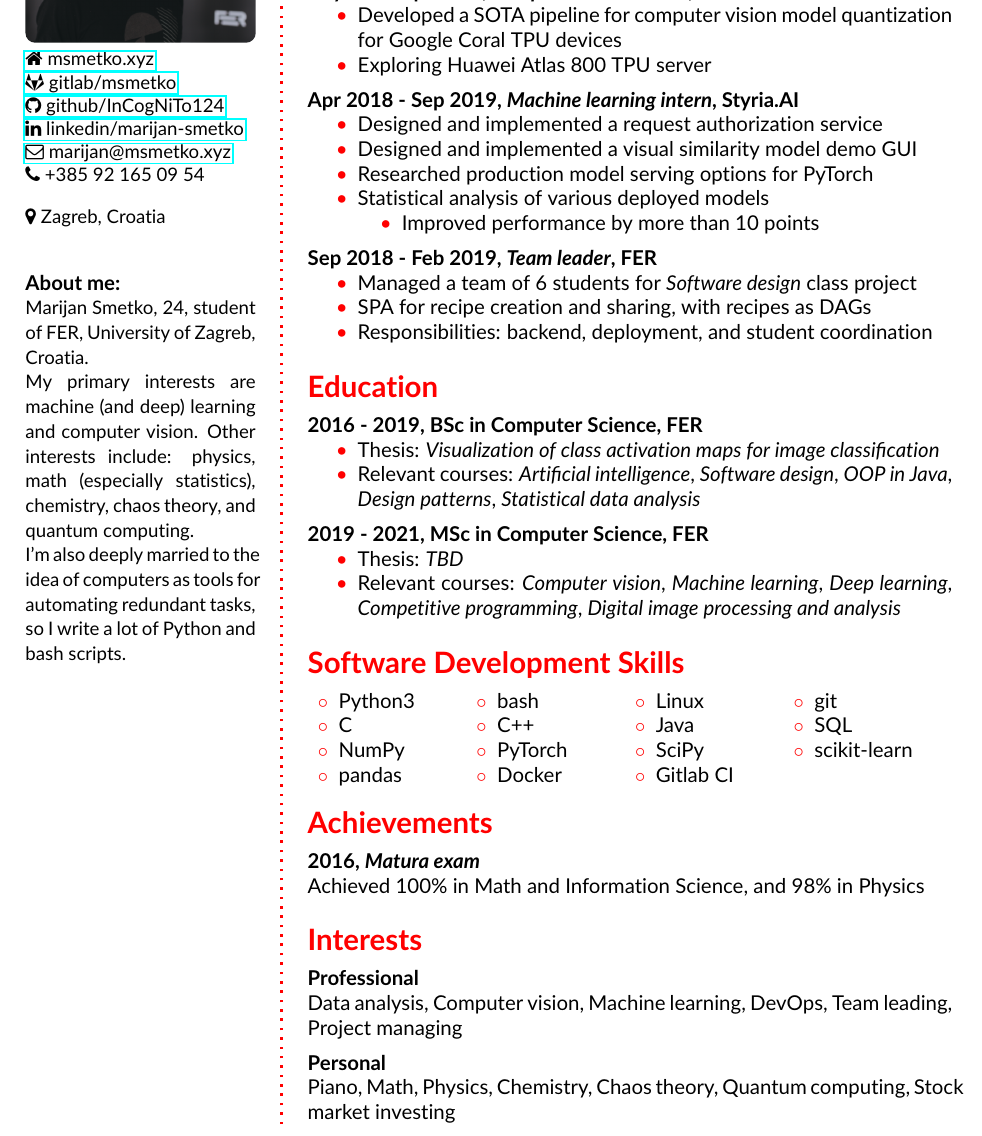
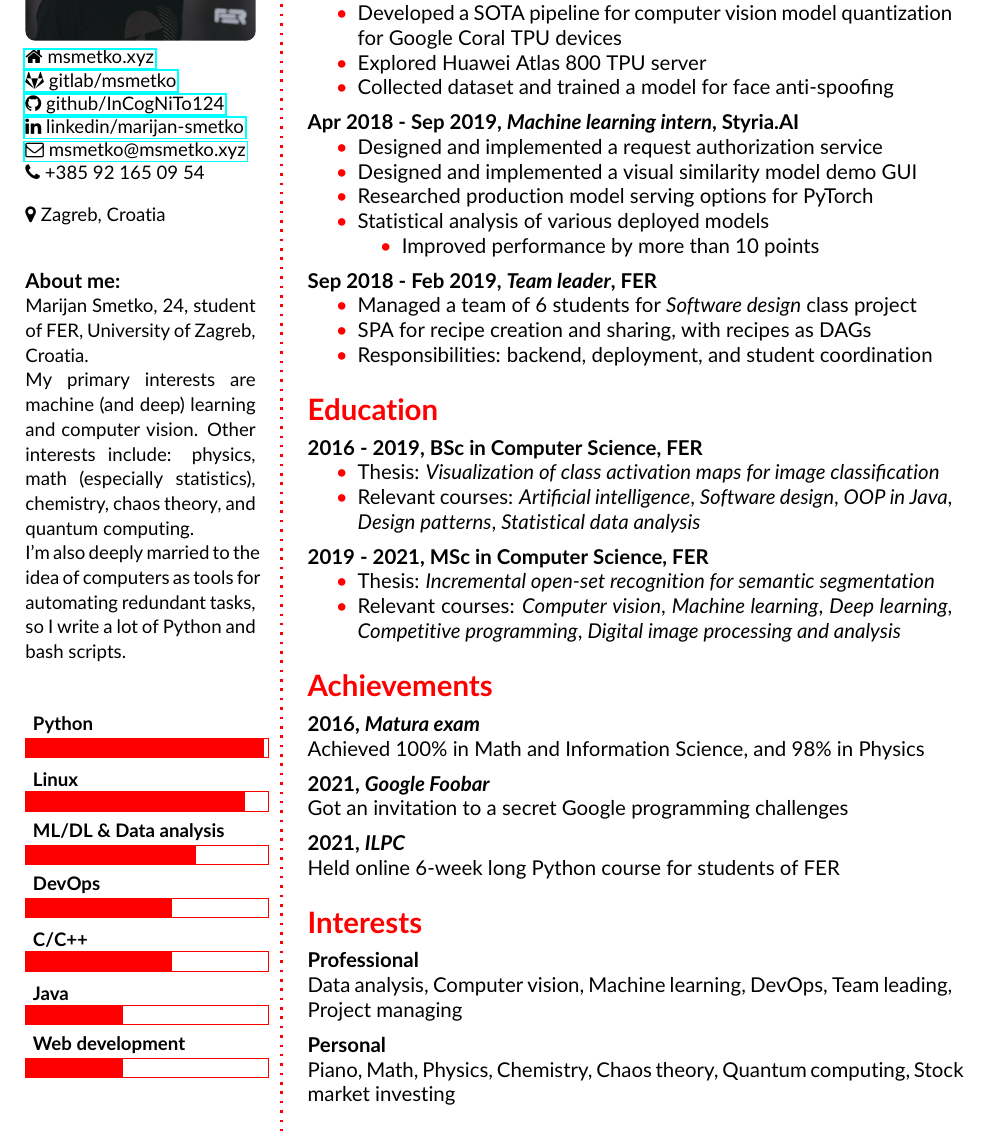
Before and after one commit to InCogNiTo124/curriculum-vitae, a LaTeX CV (cv.tex): part of the page, cut so that both start at the same text. Compiled offline with pdfLaTeX.

Commit message:
Add skills as levels

```diff
--- a/cv.tex
+++ b/cv.tex
@@ -36,15 +36,18 @@
 % image with rounded corners
 \usepackage{tikz}
 \usepackage{graphicx}
+\usepackage{xcolor}
 
 % \Letter and \fa*
 \usepackage[misc]{ifsym}
 \usepackage{fontawesome}
+\RequirePackage[absolute,overlay]{textpos}
 
 %----------------------------------------------------------------------------------------
 %	NAME AND CONTACT INFORMATION
 %----------------------------------------------------------------------------------------
 \newcommand{\size}{4.75}
+
 \userinformation{ % Set the content that goes into the sidebar of each page
 \begin{flushleft}
 % Comment out this figure block if you don't want a photo
@@ -62,7 +65,7 @@
 \href{https://gitlab.com/msmetko}{\faGitlab \space gitlab/msmetko} \\
 \href{https://github.com/InCogNiTo124}{\faGithub \space github/InCogNiTo124} \\
 \href{https://www.linkedin.com/in/marijan-smetko}{\faLinkedin \space linkedin/marijan-smetko}\\
-\href{mailto:marijan@msmetko.xyz}{\faEnvelopeO \space marijan@msmetko.xyz}\\
+\href{mailto:msmetko@msmetko.xyz}{\faEnvelopeO \space msmetko@msmetko.xyz}\\
 \faPhone \space +385 92 165 09 54\\
 }
 %(+385) 92-165-09-54 \\ % Your phone number
@@ -74,6 +77,10 @@
 \justifying {\small
 Marijan Smetko, 24, student of FER, University of Zagreb, Croatia.\\
 My primary interests are \linebreak machine (and deep) learning and computer vision. Other interests include: physics, \linebreak math (especially statistics), \linebreak chemistry, chaos theory, and quantum computing. \\I'm also deeply married to the idea of computers as tools for automating redundant tasks, so I write a lot of Python and bash scripts.}
+\\
+\\
+
+\skills{{Web development/2}, {Java/2}, {C\slash C++/3}, {DevOps/3}, {ML\slash DL \& Data analysis/3.5}, {Linux/4.5}, {Python/4.9}}
 \vfill % Whitespace under this block to push it up under the photo
 }
 
@@ -105,7 +112,8 @@ My primary interests are \linebreak machine (and deep) learning and computer vis
 \CVItem{July 2020 - present, \textit{Computer vision intern}, RealNetworks}{
     \begin{itemize}
     	\myitem Developed a SOTA pipeline for computer vision model quantization for Google Coral TPU devices
-        \myitem Exploring Huawei Atlas 800 TPU server
+        \myitem Explored Huawei Atlas 800 TPU server
+        \myitem Collected dataset and trained a model for face anti-spoofing
     \end{itemize}
 }
 %------------------------------------------------
@@ -152,14 +160,14 @@ My primary interests are \linebreak machine (and deep) learning and computer vis
 
 \CVItem{2019 - 2021, MSc in Computer Science, FER}{
 \begin{itemize}
-    \myitem Thesis: \textit{TBD}
+    \myitem Thesis: \textit{Incremental open-set recognition for semantic segmentation}
     \myitem Relevant courses: \textit{Computer vision}, \textit{Machine learning}, \textit{Deep learning}, \textit{Competitive programming}, \textit{Digital image processing and analysis}
 \end{itemize}
 }
 
 %------------------------------------------------
 
-\Sep % Extra whitespace after the end of a major section
+%\Sep % Extra whitespace after the end of a major section
 
 %----------------------------------------------------------------------------------------
 %	COMMUNICATION SKILLS
@@ -183,19 +191,19 @@ My primary interests are \linebreak machine (and deep) learning and computer vis
 %	SKILLS
 %----------------------------------------------------------------------------------------
 
-\CVSection{Software Development Skills}
+%\CVSection{Software Development Skills}
 
 %------------------------------------------------
 
 %\CVItem{}%Tools I'm familiar with:}
 %{
 %\medskip
-\begin{tabular}{p{0.15\textwidth} p{0.15\textwidth} p{0.15\textwidth} p{0.15\textwidth}}
-\mybullet Python3 &  \mybullet bash & \mybullet Linux & \mybullet git\\
-\mybullet C & \mybullet C++ &  \mybullet Java & \mybullet SQL\\
-\mybullet NumPy & \mybullet PyTorch & \mybullet SciPy & \mybullet scikit-learn\\
-\mybullet pandas & \mybullet Docker & \mybullet Gitlab CI\\
-\end{tabular}
+%\begin{tabular}{p{0.15\textwidth} p{0.15\textwidth} p{0.15\textwidth} p{0.15\textwidth}}
+%\mybullet Python3 &  \mybullet bash & \mybullet Linux & \mybullet git\\
+%\mybullet C & \mybullet C++ &  \mybullet Docker & \mybullet SQL\\
+%\mybullet NumPy & \mybullet PyTorch & \mybullet SciPy & \mybullet scikit-learn\\
+%\mybullet pandas &  \mybullet Gitlab CI\\
+%\end{tabular}
 %}
 %------------------------------------------------
 
@@ -222,6 +230,10 @@ My primary interests are \linebreak machine (and deep) learning and computer vis
 
 \CVItem{2016, \textit{Matura exam}}{Achieved 100\% in Math and Information Science, and 98\% in Physics}
 
+\CVItem{2021, \textit{Google Foobar}}{Got an invitation to a secret Google programming challenges}
+
+\CVItem{2021, \textit{ILPC}}{Held online 6-week long Python course for students of FER}
+
 %------------------------------------------------
 
 \Sep % Extra whitespace after the end of a major section
```
Also changed, not shown: structure.tex (+11 -0 lines).
